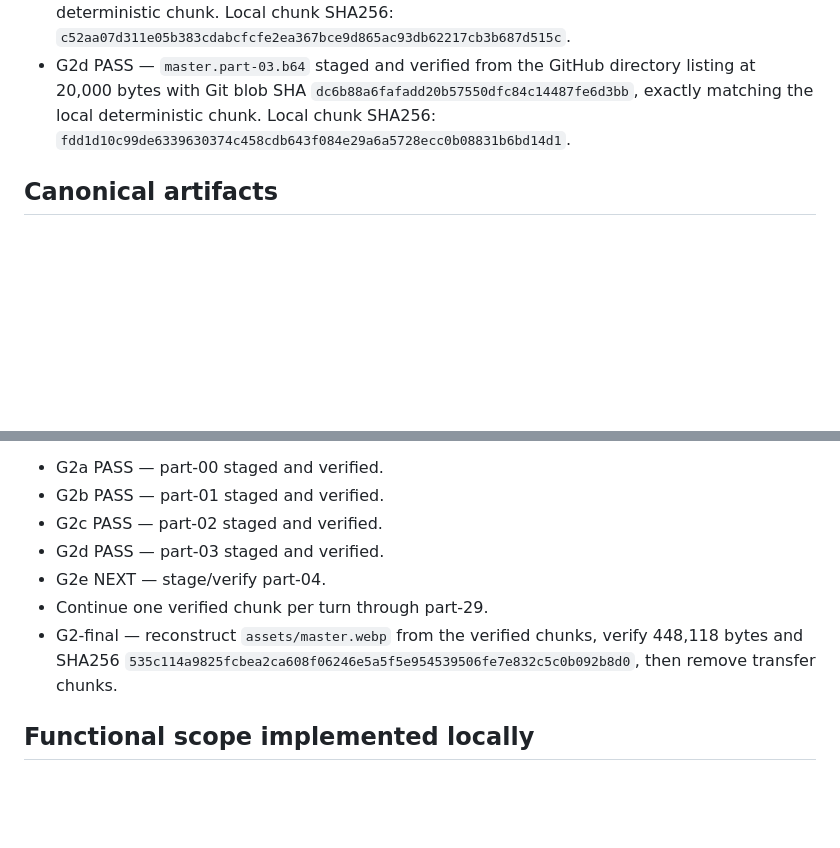
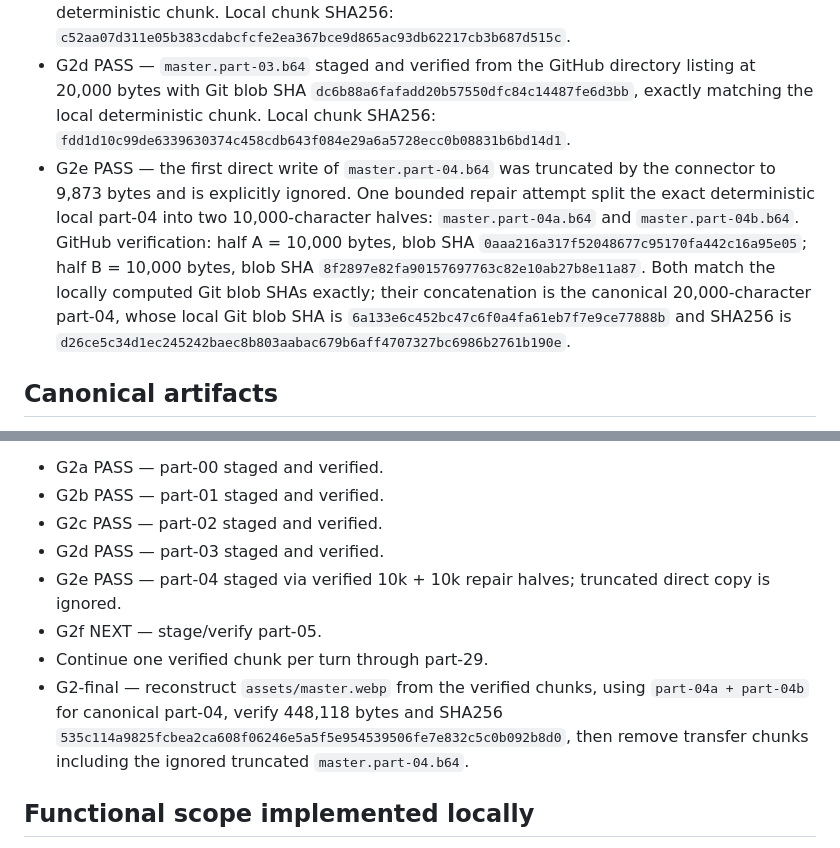
Before and after one commit to kuwashistudio/grid-shift-playtest, a Markdown page: parking-remaster-v1/BUILD_STATE.md, 2 parts joined by grey strips. Drawn GitHub-style; blank space fills up the shorter version.

Commit message:
Record verified repair for canonical master chunk 04

```diff
--- a/parking-remaster-v1/BUILD_STATE.md
+++ b/parking-remaster-v1/BUILD_STATE.md
@@ -18,6 +18,7 @@
 - G2b PASS — `master.part-01.b64` staged and fetched back from GitHub. Verified 20,000 bytes and Git blob SHA `53e51a67285f84739e73e44b99fa6e6025c96cf6`, exactly matching the local deterministic chunk. Local chunk SHA256: `637e5682d935c9f2dabb128658e6da6ee18eaf34677fa740cc7ecd6817e72bb0`.
 - G2c PASS — `master.part-02.b64` staged and fetched back from GitHub. Verified 20,000 bytes and Git blob SHA `7053a0dfd614dbf3f523771176cdf426605a6c23`, exactly matching the local deterministic chunk. Local chunk SHA256: `c52aa07d311e05b383cdabcfcfe2ea367bce9d865ac93db62217cb3b687d515c`.
 - G2d PASS — `master.part-03.b64` staged and verified from the GitHub directory listing at 20,000 bytes with Git blob SHA `dc6b88a6fafadd20b57550dfc84c14487fe6d3bb`, exactly matching the local deterministic chunk. Local chunk SHA256: `fdd1d10c99de6339630374c458cdb643f084e29a6a5728ecc0b08831b6bd14d1`.
+- G2e PASS — the first direct write of `master.part-04.b64` was truncated by the connector to 9,873 bytes and is explicitly ignored. One bounded repair attempt split the exact deterministic local part-04 into two 10,000-character halves: `master.part-04a.b64` and `master.part-04b.b64`. GitHub verification: half A = 10,000 bytes, blob SHA `0aaa216a317f52048677c95170fa442c16a95e05`; half B = 10,000 bytes, blob SHA `8f2897e82fa90157697763c82e10ab27b8e11a87`. Both match the locally computed Git blob SHAs exactly; their concatenation is the canonical 20,000-character part-04, whose local Git blob SHA is `6a133e6c452bc47c6f0a4fa61eb7f7e9ce77888b` and SHA256 is `d26ce5c34d1ec245242baec8b803aabac679b6aff4707327bc6986b2761b190e`.
 
 ## Canonical artifacts
 - `index.html` — 11,849 bytes — SHA256 `12fd2fcb263c13d625730675b36d8098d2f929bedaae66a51f1b328ceb13dfd5`
@@ -30,9 +31,10 @@ The canonical master base64 is 597,492 characters, pre-split locally into 30 det
 - G2b PASS — part-01 staged and verified.
 - G2c PASS — part-02 staged and verified.
 - G2d PASS — part-03 staged and verified.
-- G2e NEXT — stage/verify part-04.
+- G2e PASS — part-04 staged via verified 10k + 10k repair halves; truncated direct copy is ignored.
+- G2f NEXT — stage/verify part-05.
 - Continue one verified chunk per turn through part-29.
-- G2-final — reconstruct `assets/master.webp` from the verified chunks, verify 448,118 bytes and SHA256 `535c114a9825fcbea2ca608f06246e5a5f5e954539506fe7e832c5c0b092b8d0`, then remove transfer chunks.
+- G2-final — reconstruct `assets/master.webp` from the verified chunks, using `part-04a + part-04b` for canonical part-04, verify 448,118 bytes and SHA256 `535c114a9825fcbea2ca608f06246e5a5f5e954539506fe7e832c5c0b092b8d0`, then remove transfer chunks including the ignored truncated `master.part-04.b64`.
 
 ## Functional scope implemented locally
 - 10 tappable cars.
```
